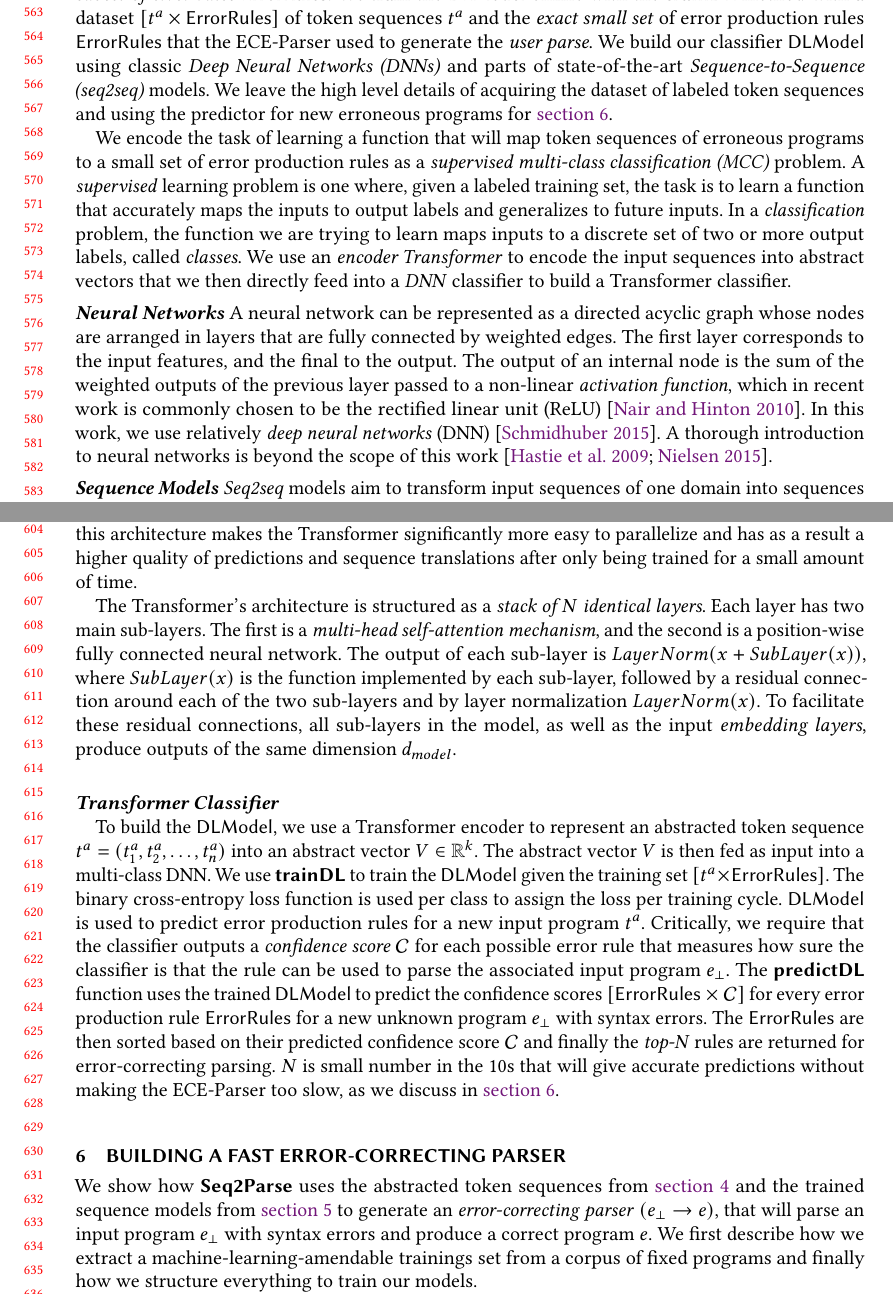
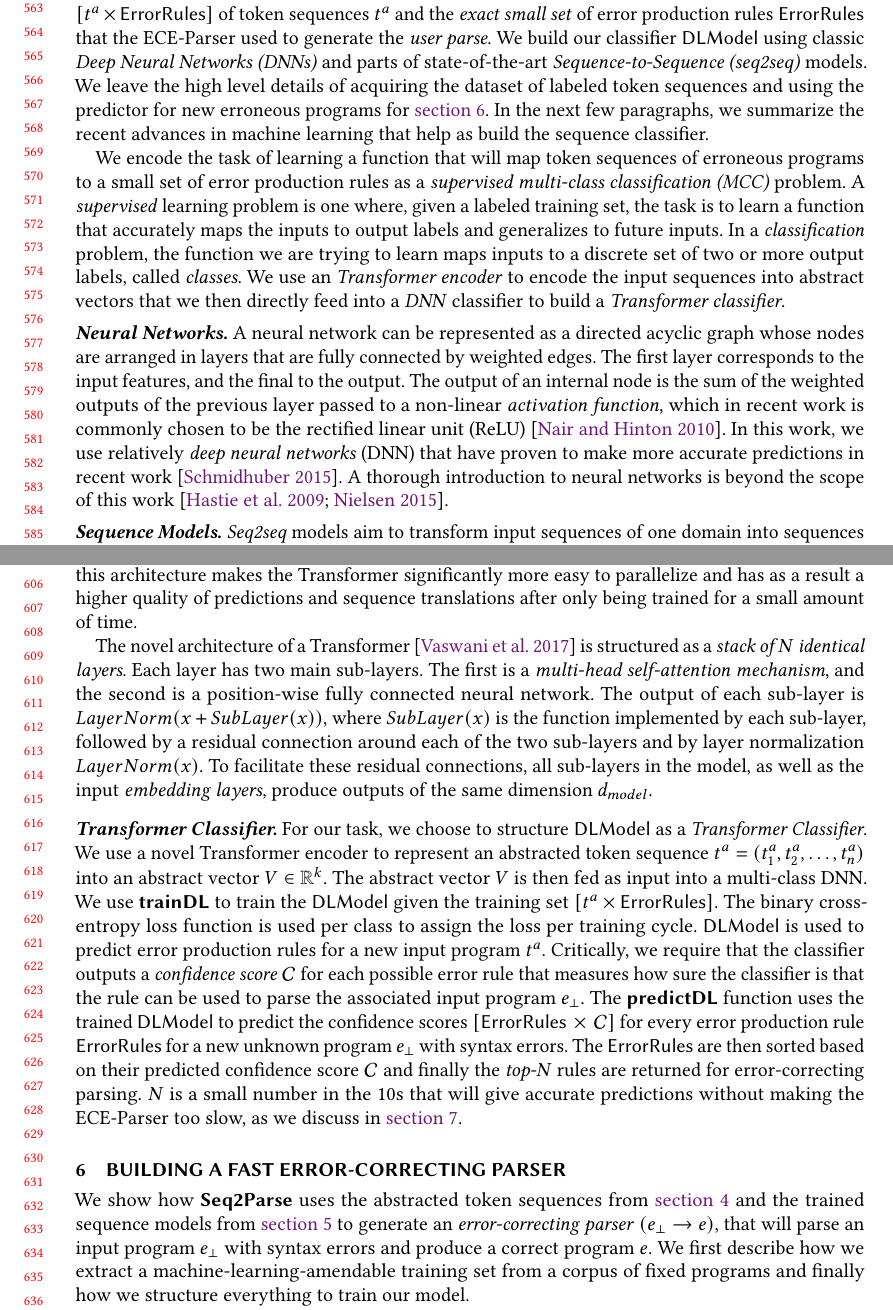
Before and after one commit to gsakkas/seq2parse, a LaTeX paper (paper/oopsla22-submission/main.tex, which reads paper/oopsla22-submission/commands.sty, paper/oopsla22-submission/seq-classifiers.tex, paper/oopsla22-submission/whole-system.tex): two parts of pages 12 and 13 of 25, joined at a grey line, cut so that both start at the same text. Compiled offline with pdfLaTeX.

Commit message:
Updated technical sections

```diff
--- a/paper/oopsla22-submission/commands.sty
+++ b/paper/oopsla22-submission/commands.sty
@@ -10,7 +10,7 @@
 \def\mysubsubsection#1{\subsubsection{\textbf{#1}}}
 
 % \def\mypara#1{\paragraph{\textbf{#1}}}
-\def\mypara#1{\smallskip\noindent{\emph{\textbf{#1}}}}
+\def\mypara#1{\smallskip\noindent{\emph{\textbf{#1.}}}}
 
 % \newcommand\mynote[3]{}
 \newcommand\mynote[3]{\textcolor{#1}{\sf $\clubsuit$#2: #3$\clubsuit$}}
--- a/paper/oopsla22-submission/seq-classifiers.tex
+++ b/paper/oopsla22-submission/seq-classifiers.tex
@@ -7,8 +7,8 @@ according to a given grammar $G$, by using its (abstracted) program token
 sequence $t^a$.
 %
 We define the function $\predictDLsym$ which takes as input a \emph{pre-trained
-Transformer classifier} $\Model$ and an abstracted token sequence $t^a$ and
-returns as output a \emph{small subset of error rules} $\errorrulessym$.
+sequence classifier} $\Model$ and an abstracted token sequence $t^a$ and returns
+as output a \emph{small subset} of $\errorrulessym$.
 %
 We train the $\Model$ offline with the $\trainDLsym$ method with a dataset
 $\List{t^a \times \errorrulessym}$ of token sequences $t^a$ and the \emph{exact
@@ -17,7 +17,9 @@ to generate the \emph{user parse}. We build our classifier $\Model$ using
 classic \emph{Deep Neural Networks (\dnn{}s)} and parts of state-of-the-art
 \emph{Sequence-to-Sequence (seq2seq)} models. We leave the high level details of
 acquiring the dataset of labeled token sequences and using the predictor for new
-erroneous programs for \autoref{sec:whole-system}.
+erroneous programs for \autoref{sec:whole-system}. In the next few paragraphs,
+we summarize the recent advances in machine learning that help as build the
+sequence classifier.
 
 We encode the task of learning a function that will map token sequences of
 erroneous programs to a small set of error production rules as a
@@ -40,8 +39,9 @@ corresponds to the input features, and the final to the output. The output of an
 internal node is the sum of the weighted outputs of the previous layer passed to
 a non-linear \emph{activation function}, which in recent work is commonly chosen
 to be the rectified linear unit (ReLU) \citep{Nair2010-xg}. In this work, we use
-relatively \emph{deep neural networks} (\dnn)~\citep{Schmidhuber_2015}. A
-thorough introduction to neural networks is beyond the scope of this
+relatively \emph{deep neural networks} (\dnn) that have proven to make more
+accurate predictions in recent work~\citep{Schmidhuber_2015}. A thorough
+introduction to neural networks is beyond the scope of this
 work~\citep{Hastie2009-bn, Nielsen2015-pu}.
 
 % For example, the outputs of an internal layer of nodes $l$ is given as $y_l =
@@ -109,15 +109,15 @@ Transformer significantly more easy to parallelize and has as a result a higher
 quality of predictions and sequence translations after only being trained for a
 small amount of time.
 
-The Transformer's architecture is structured as a \emph{stack of $N$ identical
-layers}. Each layer has two main sub-layers. The first is a \emph{multi-head
-self-attention mechanism}, and the second is a position-wise fully connected
-neural network. The output of each sub-layer is $LayerNorm(x + SubLayer(x))$,
-where $SubLayer(x)$ is the function implemented by each sub-layer, followed by a
-residual connection around each of the two sub-layers and  by layer
-normalization $LayerNorm(x)$. To facilitate these residual connections, all
-sub-layers in the model, as well as the input \emph{embedding layers}, produce
-outputs of the same dimension $d_{model}$.
+The novel architecture of a Transformer \citep{Vaswani_2017} is structured as a
+\emph{stack of $N$ identical layers}. Each layer has two main sub-layers. The
+first is a \emph{multi-head self-attention mechanism}, and the second is a
+position-wise fully connected neural network. The output of each sub-layer is
+$LayerNorm(x + SubLayer(x))$, where $SubLayer(x)$ is the function implemented by
+each sub-layer, followed by a residual connection around each of the two
+sub-layers and  by layer normalization $LayerNorm(x)$. To facilitate these
+residual connections, all sub-layers in the model, as well as the input
+\emph{embedding layers}, produce outputs of the same dimension $d_{model}$.
 
 % This architecture is used as described above in a seq2seq model
 % \citep{Vaswani_2017} for the encoder. The decoder would require an extra third
@@ -132,7 +132,6 @@ outputs of the same dimension $d_{model}$.
 % \subsection{Transformer Classifier}
 % \label{sec:seq-classifiers:location-rank}
 
-\mypara{Transformer Classifier}
 
 % \mypara{Multi-class \dnn{}s}
 %
@@ -145,20 +144,22 @@ outputs of the same dimension $d_{model}$.
 
 % \mypara{Multi-class Transformer Classifiers}
 %
-To build the $\Model$, we use a Transformer encoder to represent an abstracted
-token sequence $t^a = (t^a_1, t^a_2, \dots, t^a_n)$ into an abstract vector $V
-\in \R^k$. The abstract vector $V$ is then fed as input into a multi-class \dnn.
-We use $\trainDLsym$ to train the $\Model$ given the training set $\List{t^a
-\times \errorrulessym}$. The binary cross-entropy loss function is used per
-class to assign the loss per training cycle. $\Model$ is used to predict error
-production rules for a new input program $t^a$. Critically, we require that the
-classifier outputs a \emph{confidence score} $\Conf$ for each possible error
-rule that measures how sure the classifier is that the rule can be used to parse
-the associated input program $e_{\bot}$. The $\predictDLsym$ function uses the
+\mypara{Transformer Classifier}
+For our task, we choose to structure $\Model$ as a \emph{Transformer
+Classifier}. We use a novel Transformer encoder to represent an abstracted token
+sequence $t^a = (t^a_1, t^a_2, \dots, t^a_n)$ into an abstract vector $V \in
+\R^k$. The abstract vector $V$ is then fed as input into a multi-class \dnn. We
+use $\trainDLsym$ to train the $\Model$ given the training set $\List{t^a \times
+\errorrulessym}$. The binary cross-entropy loss function is used per class to
+assign the loss per training cycle. $\Model$ is used to predict error production
+rules for a new input program $t^a$. Critically, we require that the classifier
+outputs a \emph{confidence score} $\Conf$ for each possible error rule that
+measures how sure the classifier is that the rule can be used to parse the
+associated input program $e_{\bot}$. The $\predictDLsym$ function uses the
 trained $\Model$ to predict the confidence scores $\List{\errorrulessym\ \times\
 \Conf}$ for every error production rule $\errorrulessym$ for a new unknown
 program $e_\bot$ with syntax errors. The $\errorrulessym$ are then sorted based
 on their predicted confidence score $\Conf$ and finally the \emph{top-N} rules
-are returned for error-correcting parsing. $N$ is small number in the 10s that
+are returned for error-correcting parsing. $N$ is a small number in the 10s that
 will give accurate predictions without making the ECE-Parser too slow, as we
-discuss in \autoref{sec:whole-system}.
+discuss in \autoref{sec:eval}.
--- a/paper/oopsla22-submission/whole-system.tex
+++ b/paper/oopsla22-submission/whole-system.tex
@@ -6,8 +6,8 @@ We show how $\systemsym$ uses the abstracted token sequences from
 \autoref{sec:seq-classifiers} to generate an \emph{error-correcting parser}
 $(e_{\bot} \to e)$, that will parse an input program $e_{\bot}$ with syntax
 errors and produce a correct program $e$. We first describe how we extract a
-machine-learning-amendable trainings set from a corpus of fixed programs and
-finally how we structure everything to train our models.
+machine-learning-amendable training set from a corpus of fixed programs and
+finally how we structure everything to train our model.
 
 
 \subsection{Learning Error Production Rules}
```
Also changed, not shown: paper/oopsla22-submission/evaluation.tex (+3 -3 lines), paper/oopsla22-submission/overview.tex (+1 -1 lines), paper/oopsla22-submission/program-abstraction.tex (+8 -8 lines), paper/oopsla22-submission/seq-classifiers.tex (7 more changed lines), paper/oopsla22-submission/whole-system.tex (49 more changed lines).
